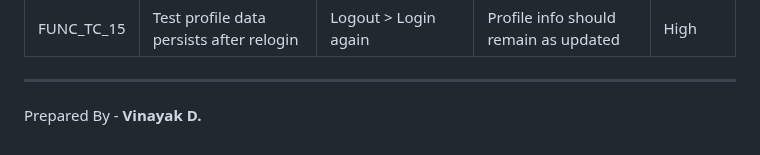
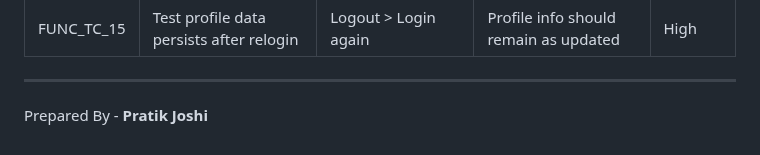
Before and after one commit to PratikJ0shi/test-cases, a Markdown page: user_profile_testcases/index.md, the part around the change. GitHub-like rendering.

```diff
--- a/user_profile_testcases/index.md
+++ b/user_profile_testcases/index.md
@@ -57,4 +57,4 @@ Each test case includes a unique ID, description, step-by-step actions, expected
 | FUNC_TC_15 | Test profile data persists after relogin                   | Logout > Login again                                                       | Profile info should remain as updated                            | High     |
 
 ---
-Prepared By - **Vinayak D.**
+Prepared By - **Pratik Joshi**
```
